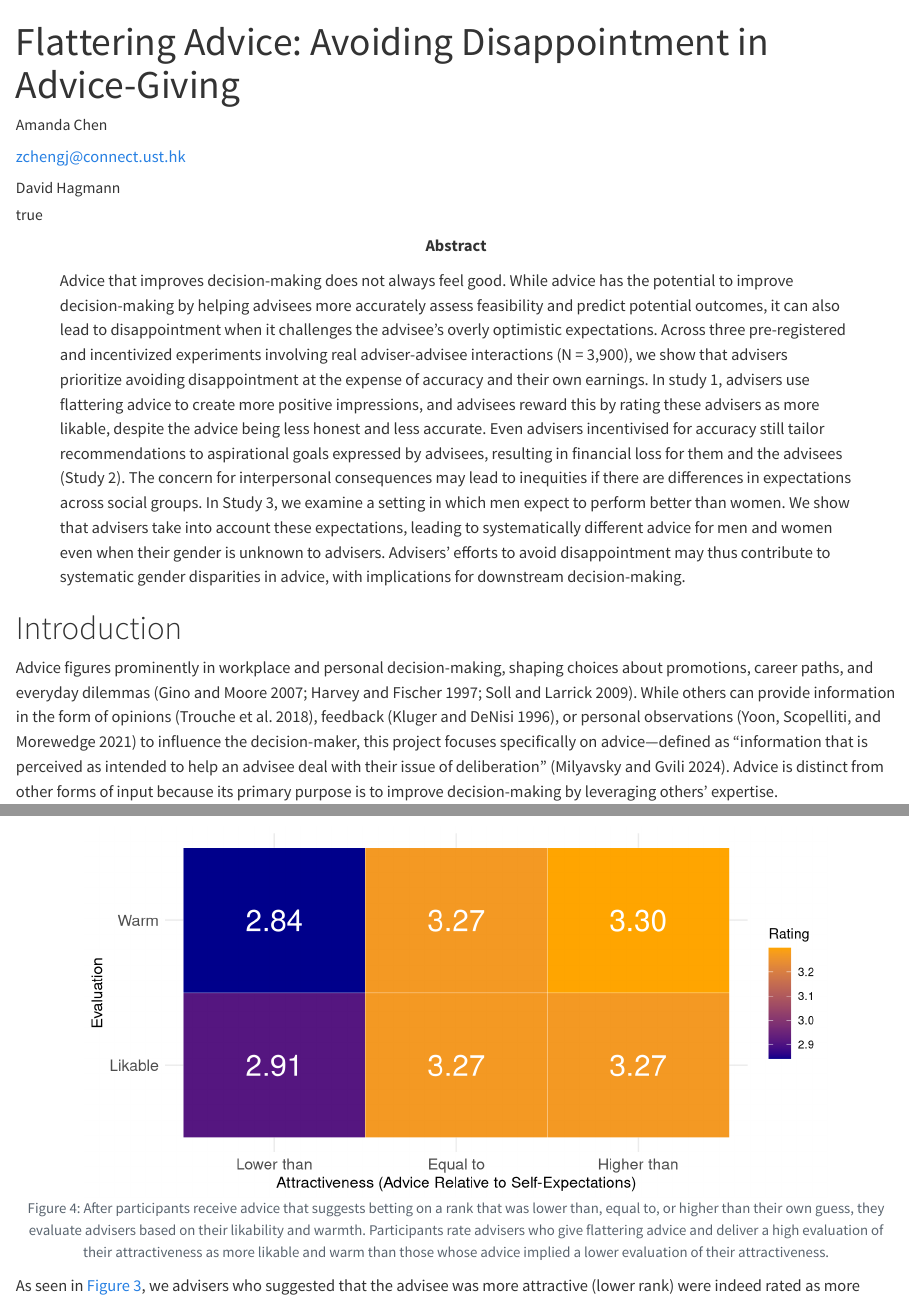
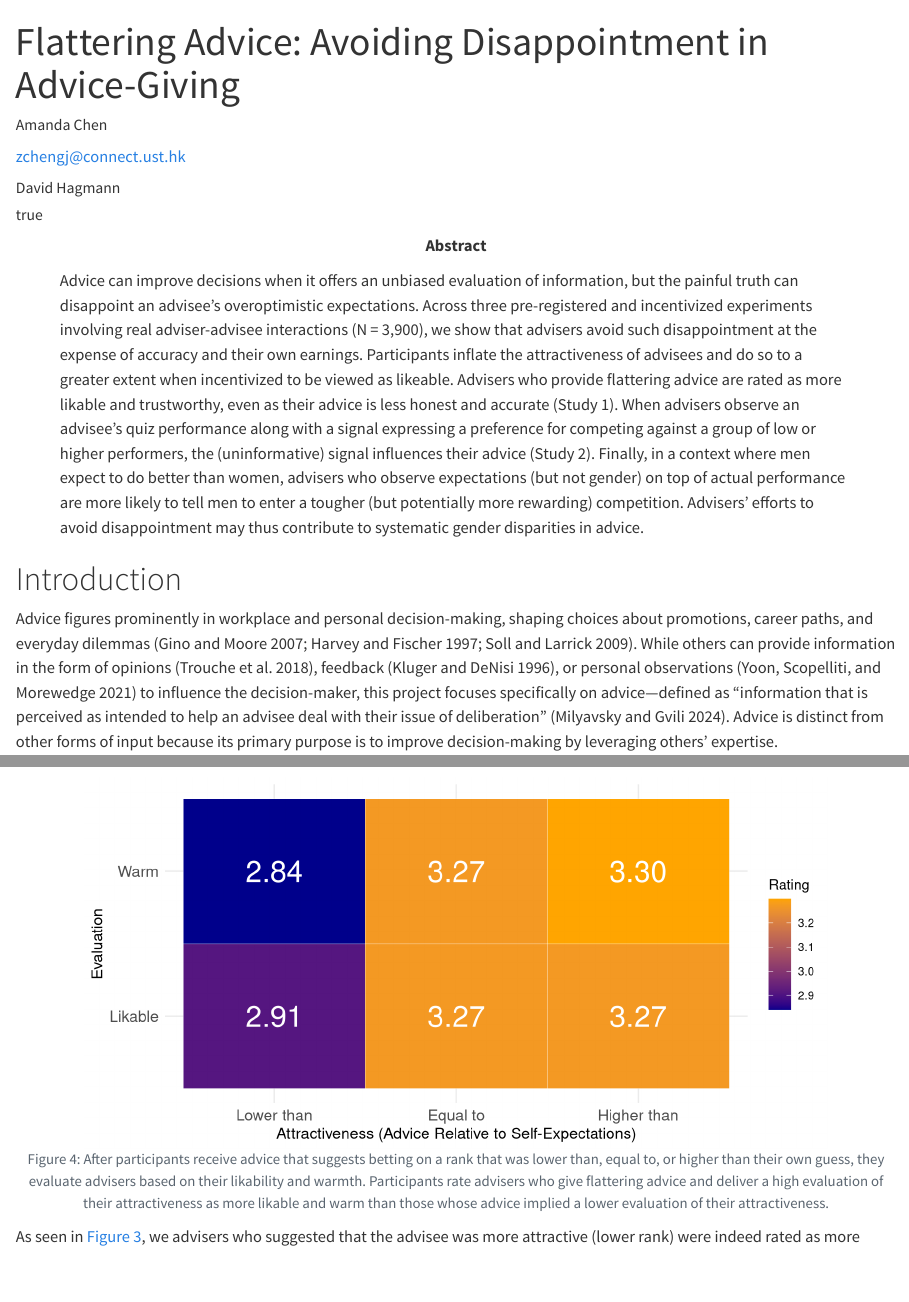
Before and after one commit to AmandaChen9787/AdviceGiving, a Quarto document (manuscript/manuscript.qmd): the page in a window 1100 px wide, from its top, and a second part further down, joined at a grey line. Rendered offline with R 4.5, knitr and Pandoc in place of Quarto, with nearby package versions; drawn as R Markdown's standard HTML page in place of the format the file asks for; code that draws random numbers runs with fixed seeds of ours; some code elsewhere in the file could not run offline.

Commit message:
Revised abstract

```diff
--- a/manuscript/manuscript.qmd
+++ b/manuscript/manuscript.qmd
@@ -19,9 +19,9 @@ author:
 # author-note:
   # disclosures:
     # gratitude: The authors are grateful to XXX for their helpful comments.
-abstract: Advice that improves decision-making does not always feel good. While advice has the potential to improve decision-making by helping advisees more accurately assess feasibility and predict potential outcomes, it can also lead to disappointment when it challenges the advisee’s overly optimistic expectations. Across three pre-registered and incentivized experiments involving real adviser-advisee interactions (N = 3,900), we show that advisers prioritize avoiding disappointment at the expense of accuracy and their own earnings. In study 1, advisers use flattering advice to create more positive impressions, and advisees reward this by rating these advisers as more likable, despite the advice being less honest and less accurate. Even advisers incentivised for accuracy still tailor recommendations to aspirational goals expressed by advisees, resulting in financial loss for them and the advisees (Study 2). The concern for interpersonal consequences may lead to inequities if there are differences in expectations across social groups. In Study 3, we examine a setting in which men expect to perform better than women. We show that advisers take into account these expectations, leading to systematically different advice for men and women even when their gender is unknown to advisers. Advisers' efforts to avoid disappointment may thus contribute to systematic gender disparities in advice, with implications for downstream decision-making.
+abstract: Advice can improve decisions when it offers an unbiased evaluation of information, but the painful truth can disappoint an advisee's overoptimistic expectations. Across three pre-registered and incentivized experiments involving real adviser-advisee interactions (N = 3,900), we show that advisers avoid such disappointment at the expense of accuracy and their own earnings. Participants inflate the attractiveness of advisees and do so to a greater extent when incentivized to be viewed as likeable. Advisers who provide flattering advice are rated as more likable and trustworthy, even as their advice is less honest and accurate (Study 1). When advisers observe an advisee's quiz performance along with a signal expressing a preference for competing against a group of low or higher performers, the (uninformative) signal influences their advice (Study 2). Finally, in a context where men expect to do better than women, advisers who observe expectations (but not gender) on top of actual performance are more likely to tell men to enter a tougher (but potentially more rewarding) competition. Advisers' efforts to avoid disappointment may thus contribute to systematic gender disparities in advice.
 
-keywords: [Advice, Interpresonal relationship, Gender difference]
+keywords: [advice, belief-based utility, interpersonal relationships, gender, discrimination]
 bibliography: bibliography.bib
 floatsintext: true
 mask: false
```
